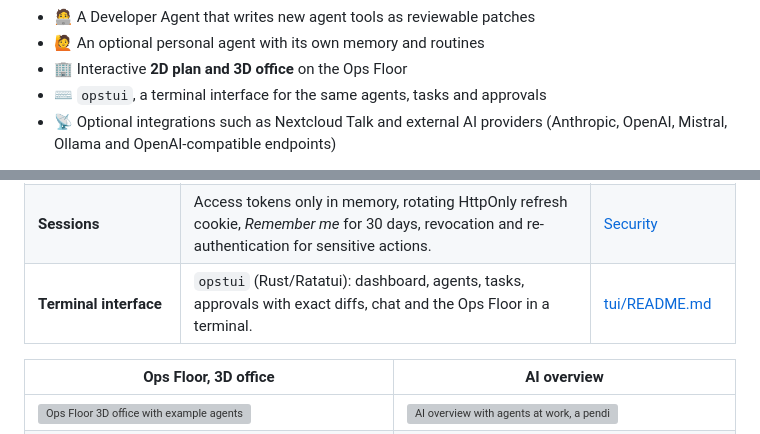
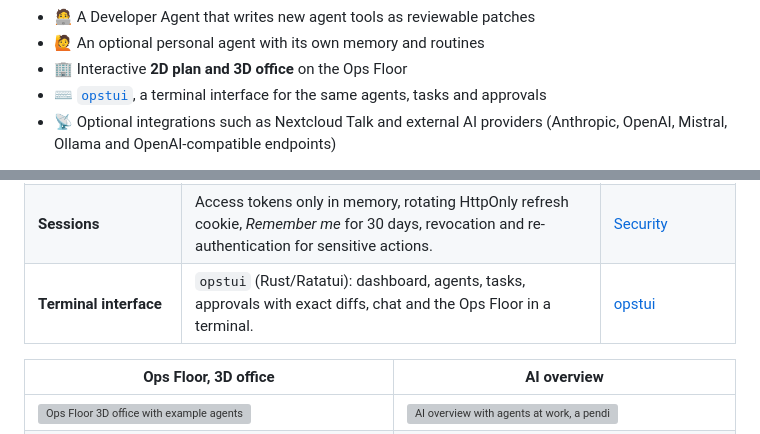
Before and after one commit to r0lfi/ops-center, a Markdown page: README.md, 2 parts joined by grey strips. Drawn GitHub-style; grey boxes are pictures that could not be loaded.

```diff
--- a/README.md
+++ b/README.md
@@ -45,7 +45,7 @@ Ops Center combines:
 - 🧑‍💻 A Developer Agent that writes new agent tools as reviewable patches
 - 🙋 An optional personal agent with its own memory and routines
 - 🏢 Interactive **2D plan and 3D office** on the Ops Floor
-- ⌨️ `opstui`, a terminal interface for the same agents, tasks and approvals
+- ⌨️ [`opstui`](#opstui), a terminal interface for the same agents, tasks and approvals
 - 📡 Optional integrations such as Nextcloud Talk and external AI providers (Anthropic, OpenAI, Mistral, Ollama and OpenAI-compatible endpoints)
 
 > **Project status:** Ops Center is under active development. Validate it in a lab environment before using it against production infrastructure.
@@ -75,7 +75,7 @@ The largest update since the first public release. The sections below and the
 | **Monitoring** | Native host and container monitoring from Prometheus with scoped detail pages; overview, monitoring and security numbers agree. | [Configure monitoring](#configure-your-own-monitoring) |
 | **Interface** | New menu, Ctrl+K command palette, filters in the URL, settings in tabs, one date/number format, every page usable on phones. | [Screenshots](docs/screenshots.md) |
 | **Sessions** | Access tokens only in memory, rotating HttpOnly refresh cookie, *Remember me* for 30 days, revocation and re-authentication for sensitive actions. | [Security](docs/security.md#browser-sessions-remember-me-and-re-authentication) |
-| **Terminal interface** | `opstui` (Rust/Ratatui): dashboard, agents, tasks, approvals with exact diffs, chat and the Ops Floor in a terminal. | [tui/README.md](tui/README.md) |
+| **Terminal interface** | `opstui` (Rust/Ratatui): dashboard, agents, tasks, approvals with exact diffs, chat and the Ops Floor in a terminal. | [opstui](#opstui) |
 
 | Ops Floor, 3D office | AI overview |
 | --- | --- |
```
Also changed, not shown: other parts of README.md (+38 -0 lines), docs/screenshots.md (+10 -0 lines), docs/validation.md (+10 -4 lines), docs/images/features/opstui-dashboard.png (added), docs/images/features/opstui-floor.png (added), 13 other files.
